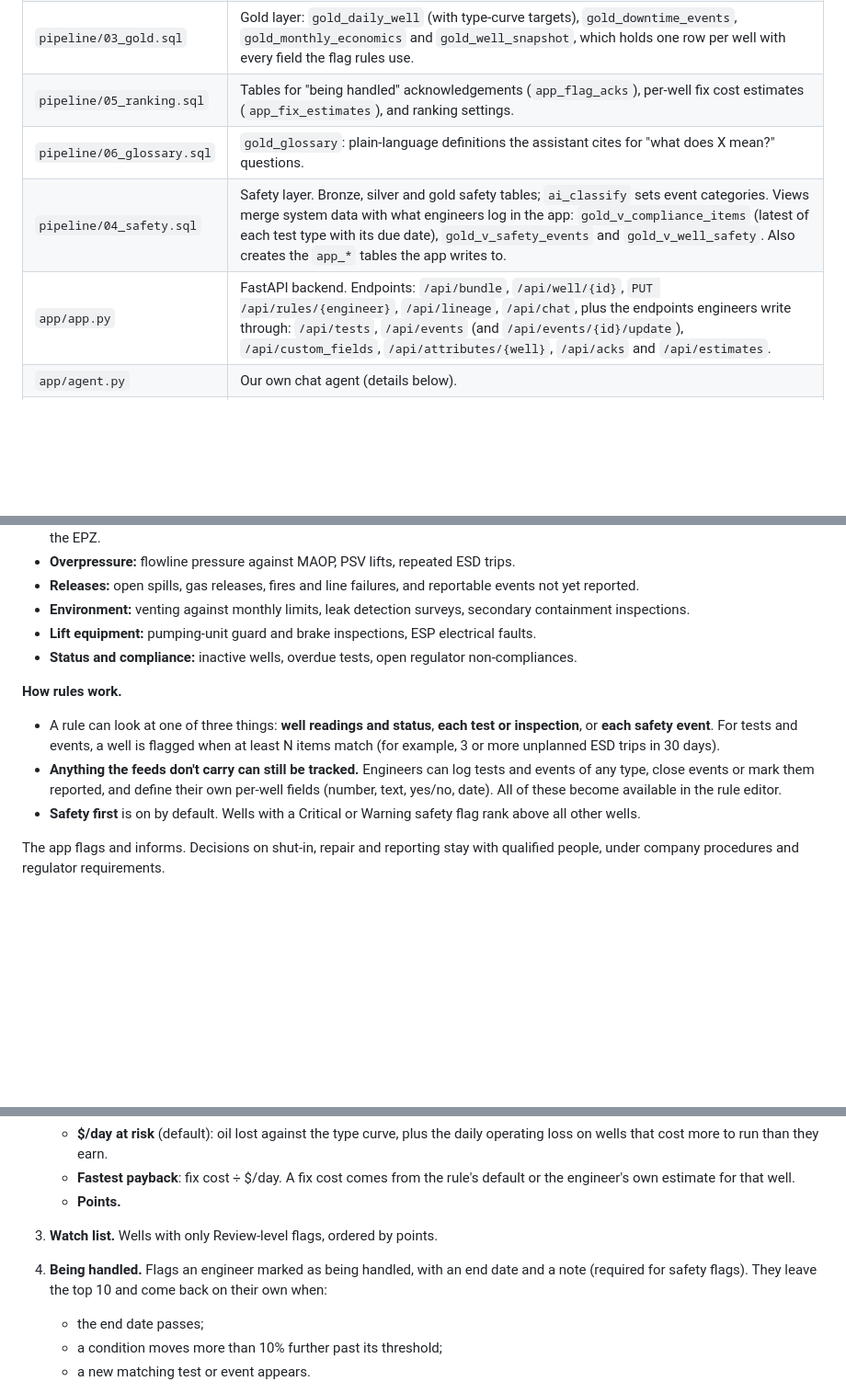
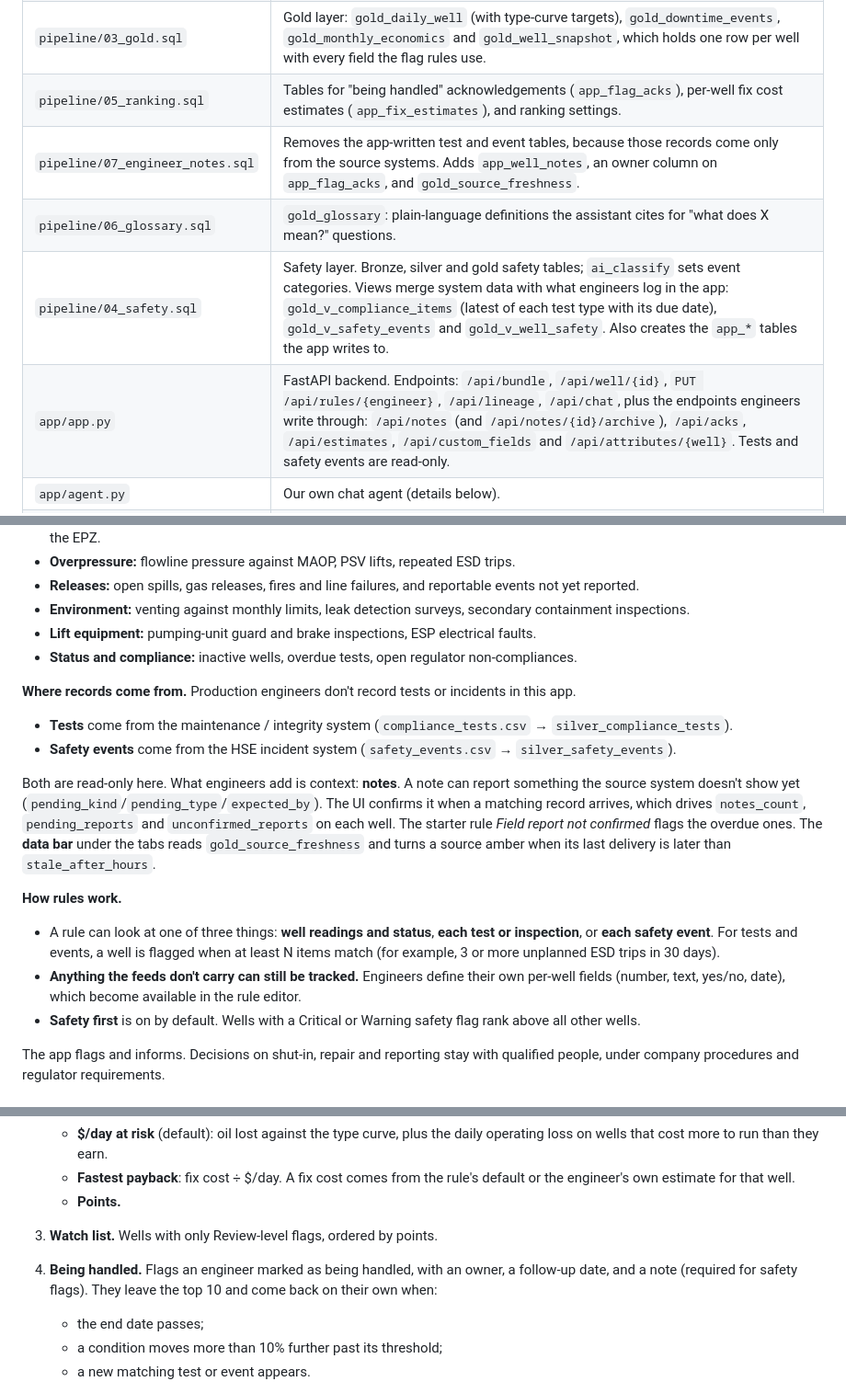
Before and after one commit to KaelinDakota/Well---Watch, a Markdown page: README.md, 3 parts joined by grey strips. Shown at 92% size. Rendered like a GitHub page; blank space fills up the shorter version.

```diff
--- a/README.md
+++ b/README.md
@@ -16,9 +16,10 @@ All data is synthetic: 200 wells, 4 engineers, 6 months of daily data.
 | `pipeline/02_silver.sql` | Silver layer: cleaned tables, plus `silver_cleaning_rules`. Silver deduplicates resends, converts E3M3 to MCF, nulls sensor errors, cleans well names and uses `ai_classify` to categorize downtime text. Each silver row records which rules touched it. |
 | `pipeline/03_gold.sql` | Gold layer: `gold_daily_well` (with type-curve targets), `gold_downtime_events`, `gold_monthly_economics` and `gold_well_snapshot`, which holds one row per well with every field the flag rules use. |
 | `pipeline/05_ranking.sql` | Tables for "being handled" acknowledgements (`app_flag_acks`), per-well fix cost estimates (`app_fix_estimates`), and ranking settings. |
+| `pipeline/07_engineer_notes.sql` | Removes the app-written test and event tables, because those records come only from the source systems. Adds `app_well_notes`, an owner column on `app_flag_acks`, and `gold_source_freshness`. |
 | `pipeline/06_glossary.sql` | `gold_glossary`: plain-language definitions the assistant cites for "what does X mean?" questions. |
 | `pipeline/04_safety.sql` | Safety layer. Bronze, silver and gold safety tables; `ai_classify` sets event categories. Views merge system data with what engineers log in the app: `gold_v_compliance_items` (latest of each test type with its due date), `gold_v_safety_events` and `gold_v_well_safety`. Also creates the `app_*` tables the app writes to. |
-| `app/app.py` | FastAPI backend. Endpoints: `/api/bundle`, `/api/well/{id}`, `PUT /api/rules/{engineer}`, `/api/lineage`, `/api/chat`, plus the endpoints engineers write through: `/api/tests`, `/api/events` (and `/api/events/{id}/update`), `/api/custom_fields`, `/api/attributes/{well}`, `/api/acks` and `/api/estimates`. |
+| `app/app.py` | FastAPI backend. Endpoints: `/api/bundle`, `/api/well/{id}`, `PUT /api/rules/{engineer}`, `/api/lineage`, `/api/chat`, plus the endpoints engineers write through: `/api/notes` (and `/api/notes/{id}/archive`), `/api/acks`, `/api/estimates`, `/api/custom_fields` and `/api/attributes/{well}`. Tests and safety events are read-only. |
 | `app/agent.py` | Our own chat agent (details below). |
 | `app/static/` | The deployed UI: *My day*, *My wells*, *Safety*, *Flag rules*, the well page, the chat panel, and the evidence and lineage viewers. `flags.js` is the deterministic rule and ranking engine. |
 | `web/` | Source copies of the three UI files. Edit these, then copy them to `app/static/` before deploying. |
@@ -37,9 +38,15 @@ All data is synthetic: 200 wells, 4 engineers, 6 months of daily data.
 - **Lift equipment:** pumping-unit guard and brake inspections, ESP electrical faults.
 - **Status and compliance:** inactive wells, overdue tests, open regulator non-compliances.
 
+**Where records come from.** Production engineers don't record tests or incidents in this app.
+- **Tests** come from the maintenance / integrity system (`compliance_tests.csv` → `silver_compliance_tests`).
+- **Safety events** come from the HSE incident system (`safety_events.csv` → `silver_safety_events`).
+
+Both are read-only here. What engineers add is context: **notes**. A note can report something the source system doesn't show yet (`pending_kind`/`pending_type`/`expected_by`). The UI confirms it when a matching record arrives, which drives `notes_count`, `pending_reports` and `unconfirmed_reports` on each well. The starter rule *Field report not confirmed* flags the overdue ones. The **data bar** under the tabs reads `gold_source_freshness` and turns a source amber when its last delivery is later than `stale_after_hours`.
+
 **How rules work.**
 - A rule can look at one of three things: **well readings and status**, **each test or inspection**, or **each safety event**. For tests and events, a well is flagged when at least N items match (for example, 3 or more unplanned ESD trips in 30 days).
-- **Anything the feeds don't carry can still be tracked.** Engineers can log tests and events of any type, close events or mark them reported, and define their own per-well fields (number, text, yes/no, date). All of these become available in the rule editor.
+- **Anything the feeds don't carry can still be tracked.** Engineers define their own per-well fields (number, text, yes/no, date), which become available in the rule editor.
 - **Safety first** is on by default. Wells with a Critical or Warning safety flag rank above all other wells.
 
 The app flags and informs. Decisions on shut-in, repair and reporting stay with qualified people, under company procedures and regulator requirements.
@@ -54,7 +61,7 @@ Rules are plain JSON: conditions, a severity, a weight in points, and optionally
    - **Fastest payback**: fix cost ÷ $/day. A fix cost comes from the rule's default or the engineer's own estimate for that well.
    - **Points.**
 3. **Watch list.** Wells with only Review-level flags, ordered by points.
-4. **Being handled.** Flags an engineer marked as being handled, with an end date and a note (required for safety flags). They leave the top 10 and come back on their own when:
+4. **Being handled.** Flags an engineer marked as being handled, with an owner, a follow-up date, and a note (required for safety flags). They leave the top 10 and come back on their own when:
    - the end date passes;
    - a condition moves more than 10% further past its threshold;
    - a new matching test or event appears.
```
Also changed, not shown: other parts of README.md (+1 -1 lines), docs/USER_GUIDE.md (+61 -16 lines), docs/images/06_safety_tab.png, docs/images/10_notes.png (added), docs/images/11_mark_handled.png (added), docs/images/12_freshness.png (added), 11 other files.
